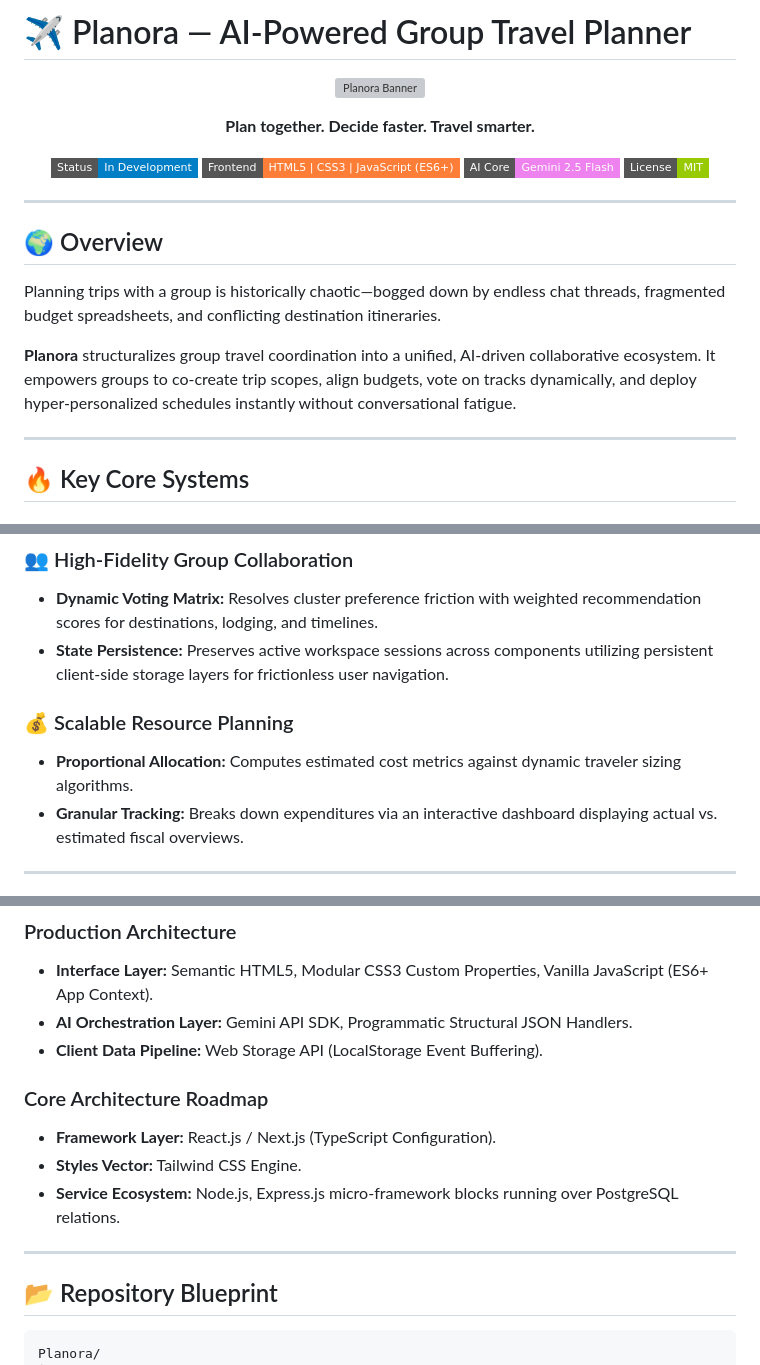
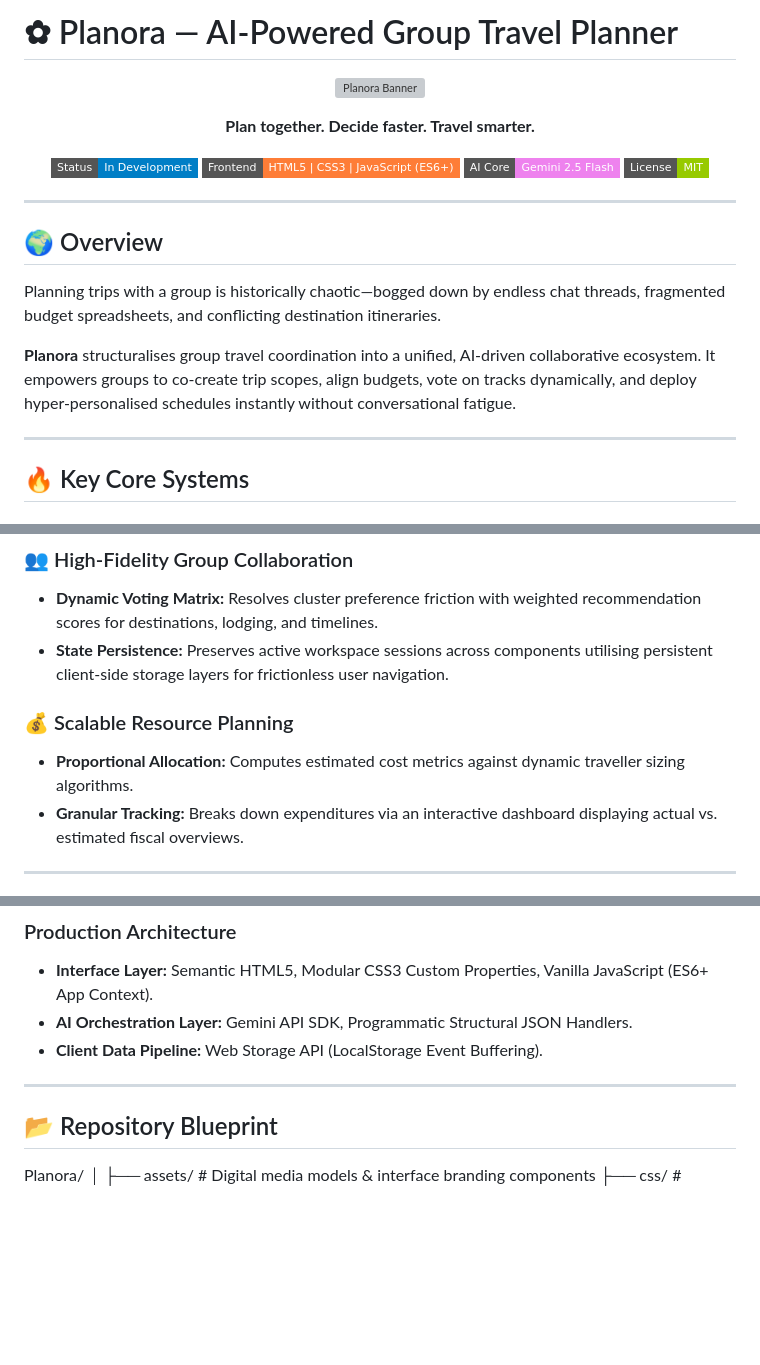
Before and after one commit to ananditaraj/Planora---AI-Powered-Group-Trip-Planner, a Markdown page: README.md, 3 parts joined by grey strips. GitHub-like rendering; badges without logos; blank space fills up the shorter version; grey boxes are pictures that could not be loaded.

````diff
--- a/README.md
+++ b/README.md
@@ -1,4 +1,4 @@
-# ✈️ Planora — AI-Powered Group Travel Planner
+# ✿ Planora — AI-Powered Group Travel Planner
 
 <p align="center">
   <img src="./assets/banner.png" alt="Planora Banner" width="100%" />
@@ -21,7 +21,7 @@
 
 Planning trips with a group is historically chaotic—bogged down by endless chat threads, fragmented budget spreadsheets, and conflicting destination itineraries.
 
-**Planora** structuralizes group travel coordination into a unified, AI-driven collaborative ecosystem. It empowers groups to co-create trip scopes, align budgets, vote on tracks dynamically, and deploy hyper-personalized schedules instantly without conversational fatigue.
+**Planora** structuralises group travel coordination into a unified, AI-driven collaborative ecosystem. It empowers groups to co-create trip scopes, align budgets, vote on tracks dynamically, and deploy hyper-personalised schedules instantly without conversational fatigue.
 
 ---
 
@@ -33,10 +33,10 @@ Planning trips with a group is historically chaotic—bogged down by endless cha
 
 ### 👥 High-Fidelity Group Collaboration
 * **Dynamic Voting Matrix:** Resolves cluster preference friction with weighted recommendation scores for destinations, lodging, and timelines.
-* **State Persistence:** Preserves active workspace sessions across components utilizing persistent client-side storage layers for frictionless user navigation.
+* **State Persistence:** Preserves active workspace sessions across components utilising persistent client-side storage layers for frictionless user navigation.
 
 ### 💰 Scalable Resource Planning
-* **Proportional Allocation:** Computes estimated cost metrics against dynamic traveler sizing algorithms.
+* **Proportional Allocation:** Computes estimated cost metrics against dynamic traveller sizing algorithms.
 * **Granular Tracking:** Breaks down expenditures via an interactive dashboard displaying actual vs. estimated fiscal overviews.
 
 ---
@@ -59,17 +59,9 @@ Planning trips with a group is historically chaotic—bogged down by endless cha
 * **Interface Layer:** Semantic HTML5, Modular CSS3 Custom Properties, Vanilla JavaScript (ES6+ App Context).
 * **AI Orchestration Layer:** Gemini API SDK, Programmatic Structural JSON Handlers.
 * **Client Data Pipeline:** Web Storage API (LocalStorage Event Buffering).
-
-### Core Architecture Roadmap
-* **Framework Layer:** React.js / Next.js (TypeScript Configuration).
-* **Styles Vector:** Tailwind CSS Engine.
-* **Service Ecosystem:** Node.js, Express.js micro-framework blocks running over PostgreSQL relations.
-
 ---
 
 ## 📂 Repository Blueprint
-
-```text
 Planora/
 │
 ├── assets/           # Digital media models & interface branding components
````
